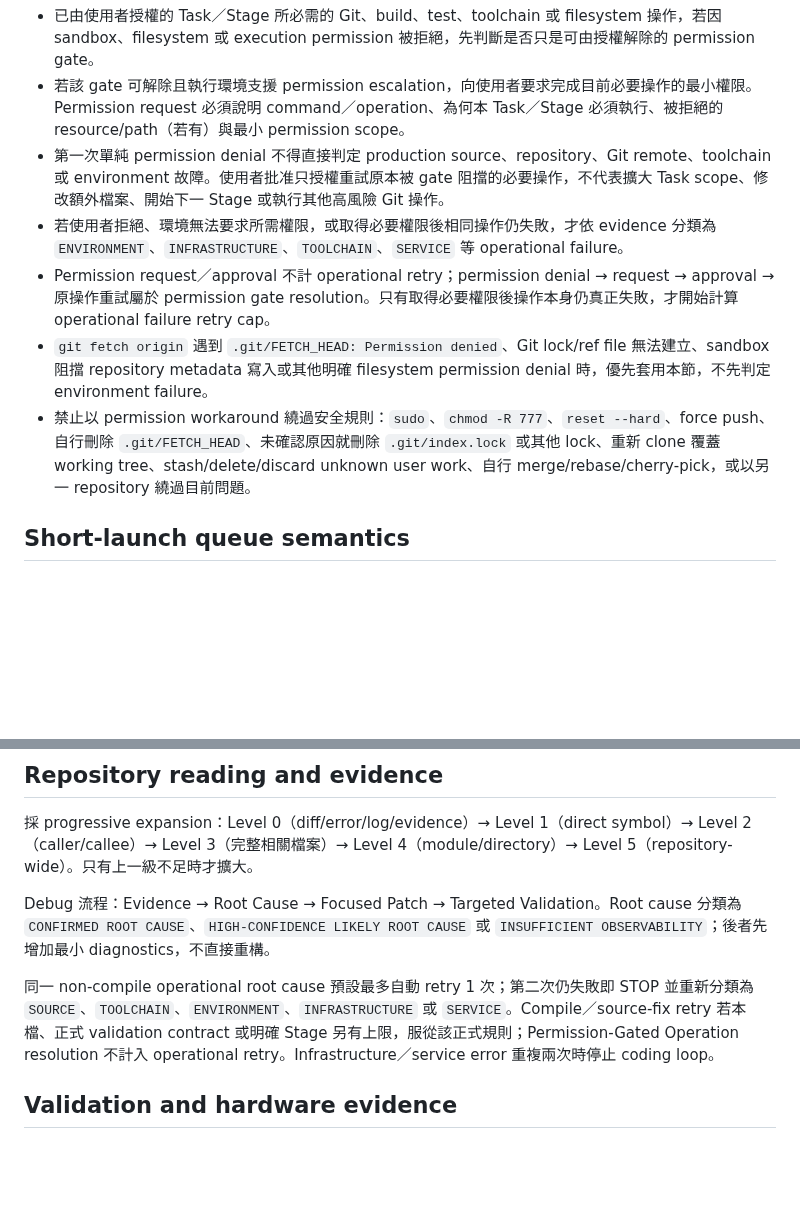
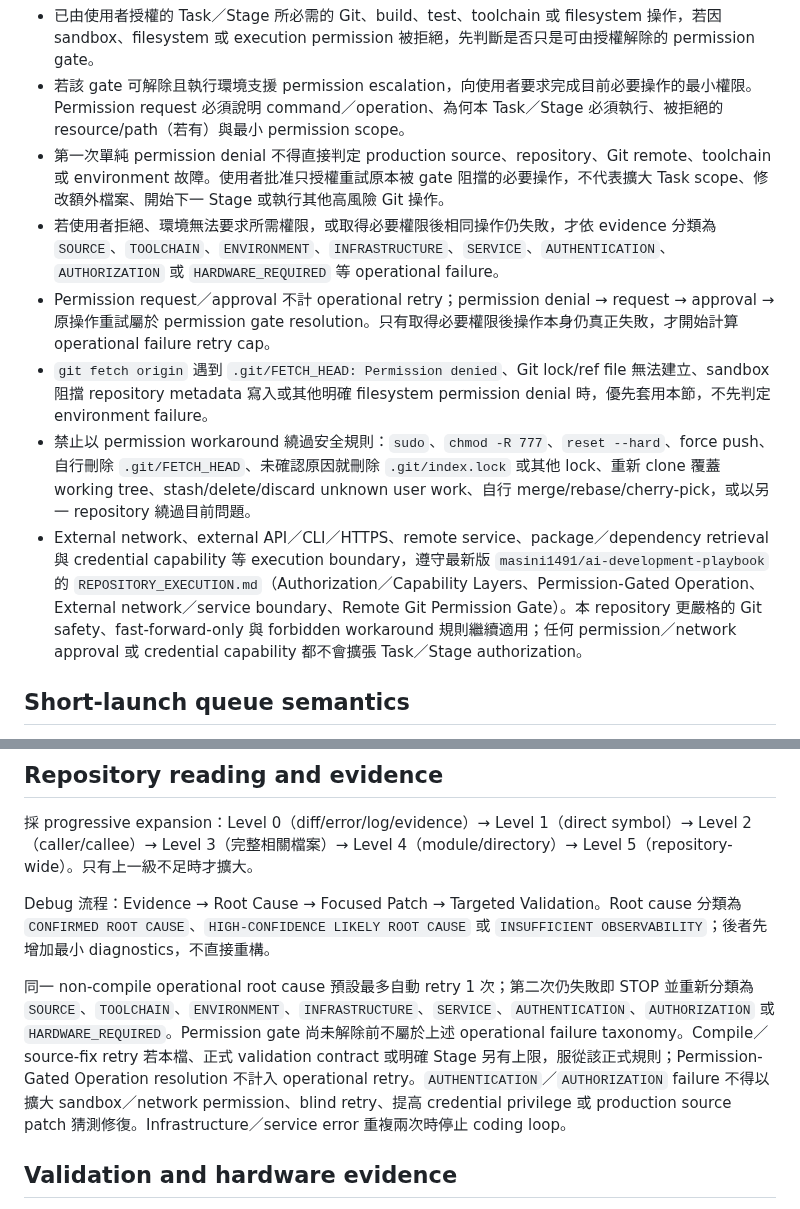
Before and after one commit to masini1491/esp32-vag-data-server, a Markdown page: AGENTS.md, 2 parts joined by grey strips. Drawn GitHub-style; blank space fills up the shorter version.

Commit message:
docs: align permission and failure governance

```diff
--- a/AGENTS.md
+++ b/AGENTS.md
@@ -32,10 +32,11 @@
 - 已由使用者授權的 Task／Stage 所必需的 Git、build、test、toolchain 或 filesystem 操作，若因 sandbox、filesystem 或 execution permission 被拒絕，先判斷是否只是可由授權解除的 permission gate。
 - 若該 gate 可解除且執行環境支援 permission escalation，向使用者要求完成目前必要操作的最小權限。Permission request 必須說明 command／operation、為何本 Task／Stage 必須執行、被拒絕的 resource/path（若有）與最小 permission scope。
 - 第一次單純 permission denial 不得直接判定 production source、repository、Git remote、toolchain 或 environment 故障。使用者批准只授權重試原本被 gate 阻擋的必要操作，不代表擴大 Task scope、修改額外檔案、開始下一 Stage 或執行其他高風險 Git 操作。
-- 若使用者拒絕、環境無法要求所需權限，或取得必要權限後相同操作仍失敗，才依 evidence 分類為 `ENVIRONMENT`、`INFRASTRUCTURE`、`TOOLCHAIN`、`SERVICE` 等 operational failure。
+- 若使用者拒絕、環境無法要求所需權限，或取得必要權限後相同操作仍失敗，才依 evidence 分類為 `SOURCE`、`TOOLCHAIN`、`ENVIRONMENT`、`INFRASTRUCTURE`、`SERVICE`、`AUTHENTICATION`、`AUTHORIZATION` 或 `HARDWARE_REQUIRED` 等 operational failure。
 - Permission request／approval 不計 operational retry；permission denial → request → approval → 原操作重試屬於 permission gate resolution。只有取得必要權限後操作本身仍真正失敗，才開始計算 operational failure retry cap。
 - `git fetch origin` 遇到 `.git/FETCH_HEAD: Permission denied`、Git lock/ref file 無法建立、sandbox 阻擋 repository metadata 寫入或其他明確 filesystem permission denial 時，優先套用本節，不先判定 environment failure。
 - 禁止以 permission workaround 繞過安全規則：`sudo`、`chmod -R 777`、`reset --hard`、force push、自行刪除 `.git/FETCH_HEAD`、未確認原因就刪除 `.git/index.lock` 或其他 lock、重新 clone 覆蓋 working tree、stash/delete/discard unknown user work、自行 merge/rebase/cherry-pick，或以另一 repository 繞過目前問題。
+- External network、external API／CLI／HTTPS、remote service、package／dependency retrieval 與 credential capability 等 execution boundary，遵守最新版 `masini1491/ai-development-playbook` 的 `REPOSITORY_EXECUTION.md`（Authorization／Capability Layers、Permission-Gated Operation、External network／service boundary、Remote Git Permission Gate）。本 repository 更嚴格的 Git safety、fast-forward-only 與 forbidden workaround 規則繼續適用；任何 permission／network approval 或 credential capability 都不會擴張 Task／Stage authorization。
 
 ## Short-launch queue semantics
 
@@ -79,7 +80,7 @@
 
 Debug 流程：Evidence → Root Cause → Focused Patch → Targeted Validation。Root cause 分類為 `CONFIRMED ROOT CAUSE`、`HIGH-CONFIDENCE LIKELY ROOT CAUSE` 或 `INSUFFICIENT OBSERVABILITY`；後者先增加最小 diagnostics，不直接重構。
 
-同一 non-compile operational root cause 預設最多自動 retry 1 次；第二次仍失敗即 STOP 並重新分類為 `SOURCE`、`TOOLCHAIN`、`ENVIRONMENT`、`INFRASTRUCTURE` 或 `SERVICE`。Compile／source-fix retry 若本檔、正式 validation contract 或明確 Stage 另有上限，服從該正式規則；Permission-Gated Operation resolution 不計入 operational retry。Infrastructure／service error 重複兩次時停止 coding loop。
+同一 non-compile operational root cause 預設最多自動 retry 1 次；第二次仍失敗即 STOP 並重新分類為 `SOURCE`、`TOOLCHAIN`、`ENVIRONMENT`、`INFRASTRUCTURE`、`SERVICE`、`AUTHENTICATION`、`AUTHORIZATION` 或 `HARDWARE_REQUIRED`。Permission gate 尚未解除前不屬於上述 operational failure taxonomy。Compile／source-fix retry 若本檔、正式 validation contract 或明確 Stage 另有上限，服從該正式規則；Permission-Gated Operation resolution 不計入 operational retry。`AUTHENTICATION`／`AUTHORIZATION` failure 不得以擴大 sandbox／network permission、blind retry、提高 credential privilege 或 production source patch 猜測修復。Infrastructure／service error 重複兩次時停止 coding loop。
 
 ## Validation and hardware evidence
 
```
Also changed, not shown: TASKS.md (+2 -0 lines).
